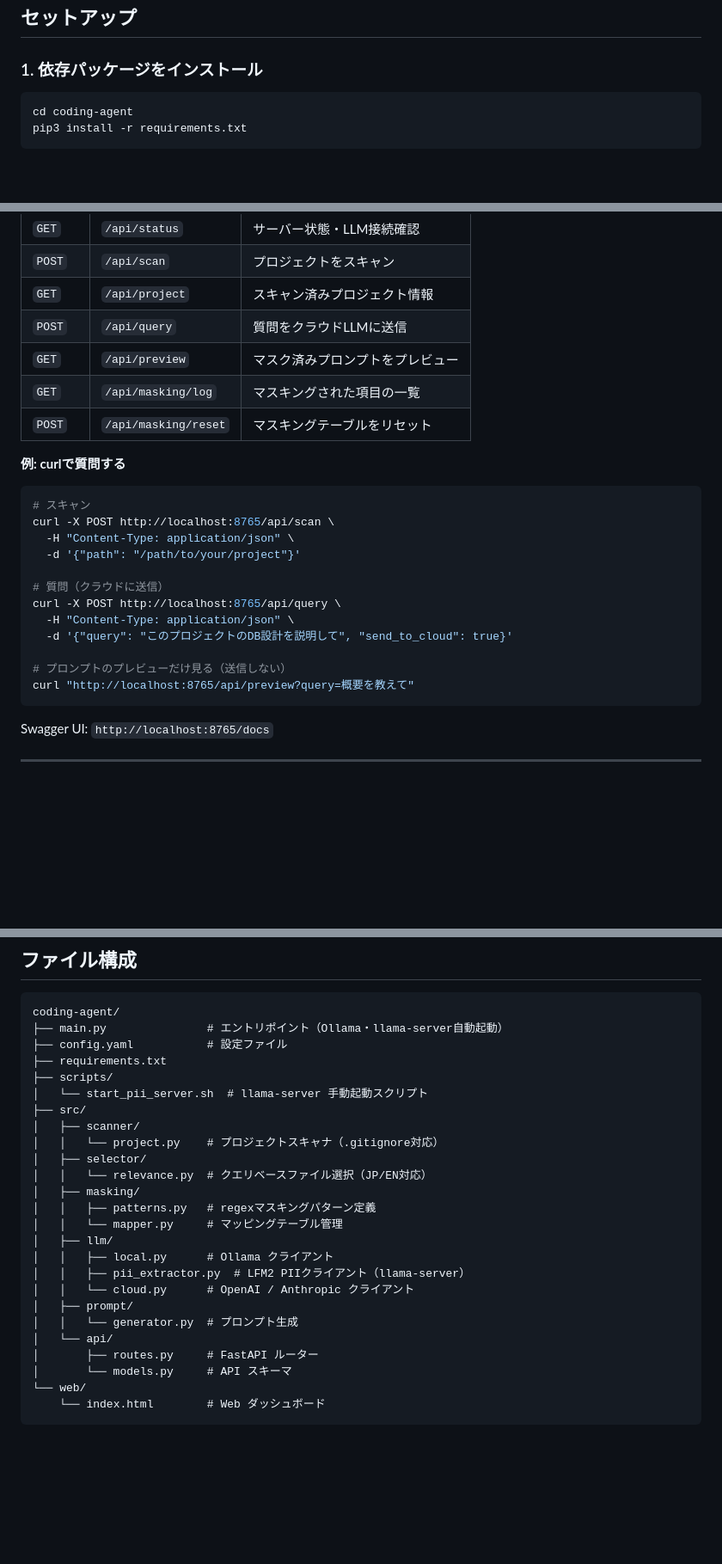
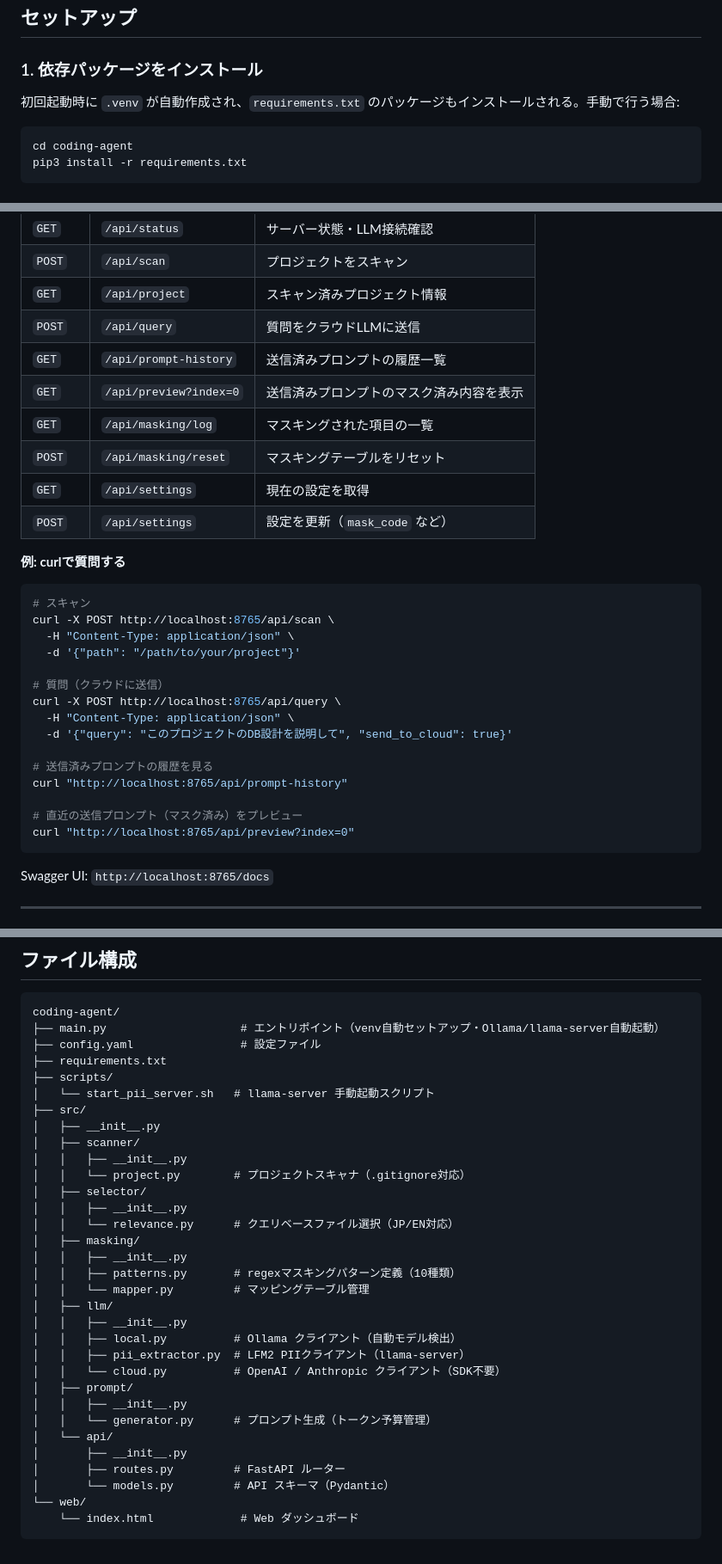
Before and after one commit to HarutoNakamura/coding-agent, a Markdown page: README.md, 3 parts joined by grey strips. Shown at 86% size. GitHub-like rendering; blank space fills up the shorter version.

Commit message:
docs: update README to match current implementation
- Add venv auto-setup description
- Add prompt-history, preview?index=, settings API endpoints
- Add AWS Secret Key to regex masking patterns table
- Update curl examples for history-based preview
- Add scan_path and extra exclude patterns to config reference
- Add __init__.py files and module descriptions to file structure

Co-Authored-By: Claude Opus 4.6 (1M context) <noreply@anthropic.com>

````diff
--- a/README.md
+++ b/README.md
@@ -34,6 +34,8 @@ LFM2-350M で日本語PII（人名・住所・電話番号・法人名）を検
 ## セットアップ
 
 ### 1. 依存パッケージをインストール
+
+初回起動時に `.venv` が自動作成され、`requirements.txt` のパッケージもインストールされる。手動で行う場合:
 
 ```bash
 cd coding-agent
@@ -135,9 +137,12 @@ Scanning: /path/to/your/project
 | `POST` | `/api/scan` | プロジェクトをスキャン |
 | `GET`  | `/api/project` | スキャン済みプロジェクト情報 |
 | `POST` | `/api/query` | 質問をクラウドLLMに送信 |
-| `GET`  | `/api/preview` | マスク済みプロンプトをプレビュー |
+| `GET`  | `/api/prompt-history` | 送信済みプロンプトの履歴一覧 |
+| `GET`  | `/api/preview?index=0` | 送信済みプロンプトのマスク済み内容を表示 |
 | `GET`  | `/api/masking/log` | マスキングされた項目の一覧 |
 | `POST` | `/api/masking/reset` | マスキングテーブルをリセット |
+| `GET`  | `/api/settings` | 現在の設定を取得 |
+| `POST` | `/api/settings` | 設定を更新（`mask_code` など） |
 
 **例: curlで質問する**
 ```bash
@@ -151,8 +156,11 @@ curl -X POST http://localhost:8765/api/query \
   -H "Content-Type: application/json" \
   -d '{"query": "このプロジェクトのDB設計を説明して", "send_to_cloud": true}'
 
-# プロンプトのプレビューだけ見る（送信しない）
-curl "http://localhost:8765/api/preview?query=概要を教えて"
+# 送信済みプロンプトの履歴を見る
+curl "http://localhost:8765/api/prompt-history"
+
+# 直近の送信プロンプト（マスク済み）をプレビュー
+curl "http://localhost:8765/api/preview?index=0"
 ```
 
 Swagger UI: `http://localhost:8765/docs`
@@ -267,28 +284,35 @@ server:
 
 ```
 coding-agent/
-├── main.py               # エントリポイント（Ollama・llama-server自動起動）
-├── config.yaml           # 設定ファイル
+├── main.py                    # エントリポイント（venv自動セットアップ・Ollama/llama-server自動起動）
+├── config.yaml                # 設定ファイル
 ├── requirements.txt
 ├── scripts/
-│   └── start_pii_server.sh  # llama-server 手動起動スクリプト
+│   └── start_pii_server.sh   # llama-server 手動起動スクリプト
 ├── src/
+│   ├── __init__.py
 │   ├── scanner/
-│   │   └── project.py    # プロジェクトスキャナ（.gitignore対応）
+│   │   ├── __init__.py
+│   │   └── project.py        # プロジェクトスキャナ（.gitignore対応）
 │   ├── selector/
-│   │   └── relevance.py  # クエリベースファイル選択（JP/EN対応）
+│   │   ├── __init__.py
+│   │   └── relevance.py      # クエリベースファイル選択（JP/EN対応）
 │   ├── masking/
-│   │   ├── patterns.py   # regexマスキングパターン定義
-│   │   └── mapper.py     # マッピングテーブル管理
+│   │   ├── __init__.py
+│   │   ├── patterns.py       # regexマスキングパターン定義（10種類）
+│   │   └── mapper.py         # マッピングテーブル管理
 │   ├── llm/
-│   │   ├── local.py      # Ollama クライアント
+│   │   ├── __init__.py
+│   │   ├── local.py          # Ollama クライアント（自動モデル検出）
 │   │   ├── pii_extractor.py  # LFM2 PIIクライアント（llama-server）
-│   │   └── cloud.py      # OpenAI / Anthropic クライアント
+│   │   └── cloud.py          # OpenAI / Anthropic クライアント（SDK不要）
 │   ├── prompt/
-│   │   └── generator.py  # プロンプト生成
+│   │   ├── __init__.py
+│   │   └── generator.py      # プロンプト生成（トークン予算管理）
 │   └── api/
-│       ├── routes.py     # FastAPI ルーター
-│       └── models.py     # API スキーマ
+│       ├── __init__.py
+│       ├── routes.py         # FastAPI ルーター
+│       └── models.py         # API スキーマ（Pydantic）
 └── web/
-    └── index.html        # Web ダッシュボード
+    └── index.html             # Web ダッシュボード
 ```
````
Also changed, not shown: other parts of README.md (+10 -1 lines).
